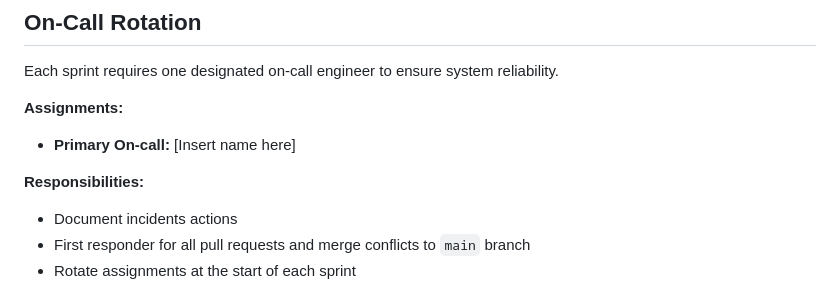
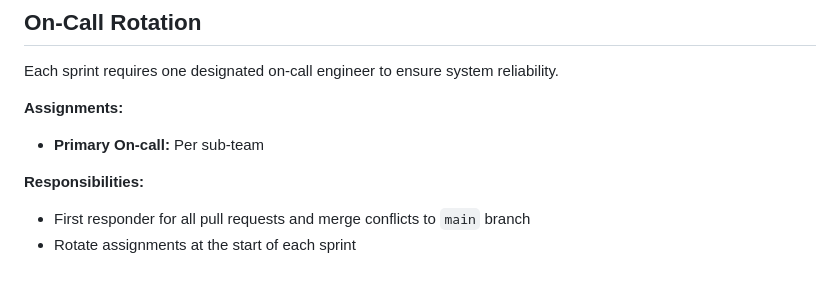
Before and after one commit to Team04-UCSD-CSE210/conductor-app, a Markdown page: README.md, the part around the change. GitHub-like rendering.

Commit message:
feat: update README.md

```diff
--- a/README.md
+++ b/README.md
@@ -29,11 +29,10 @@ Each sprint requires one designated on-call engineer to ensure system reliabilit
 
 **Assignments:**
 
-- **Primary On-call:** [Insert name here]
+- **Primary On-call:** Per sub-team
 
 **Responsibilities:**
 
-- Document incidents actions
 - First responder for all pull requests and merge conflicts to `main` branch
 - Rotate assignments at the start of each sprint
 
```
